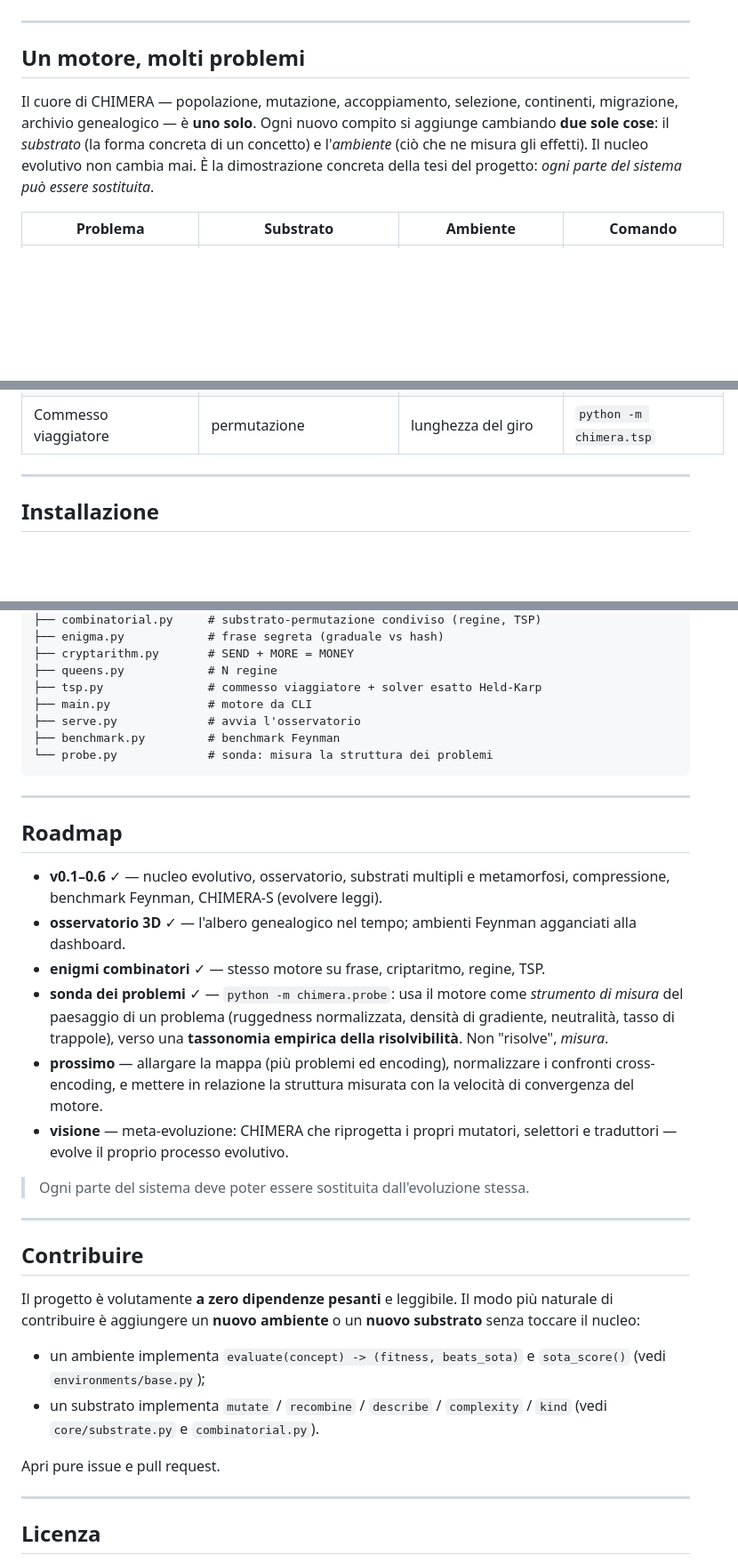
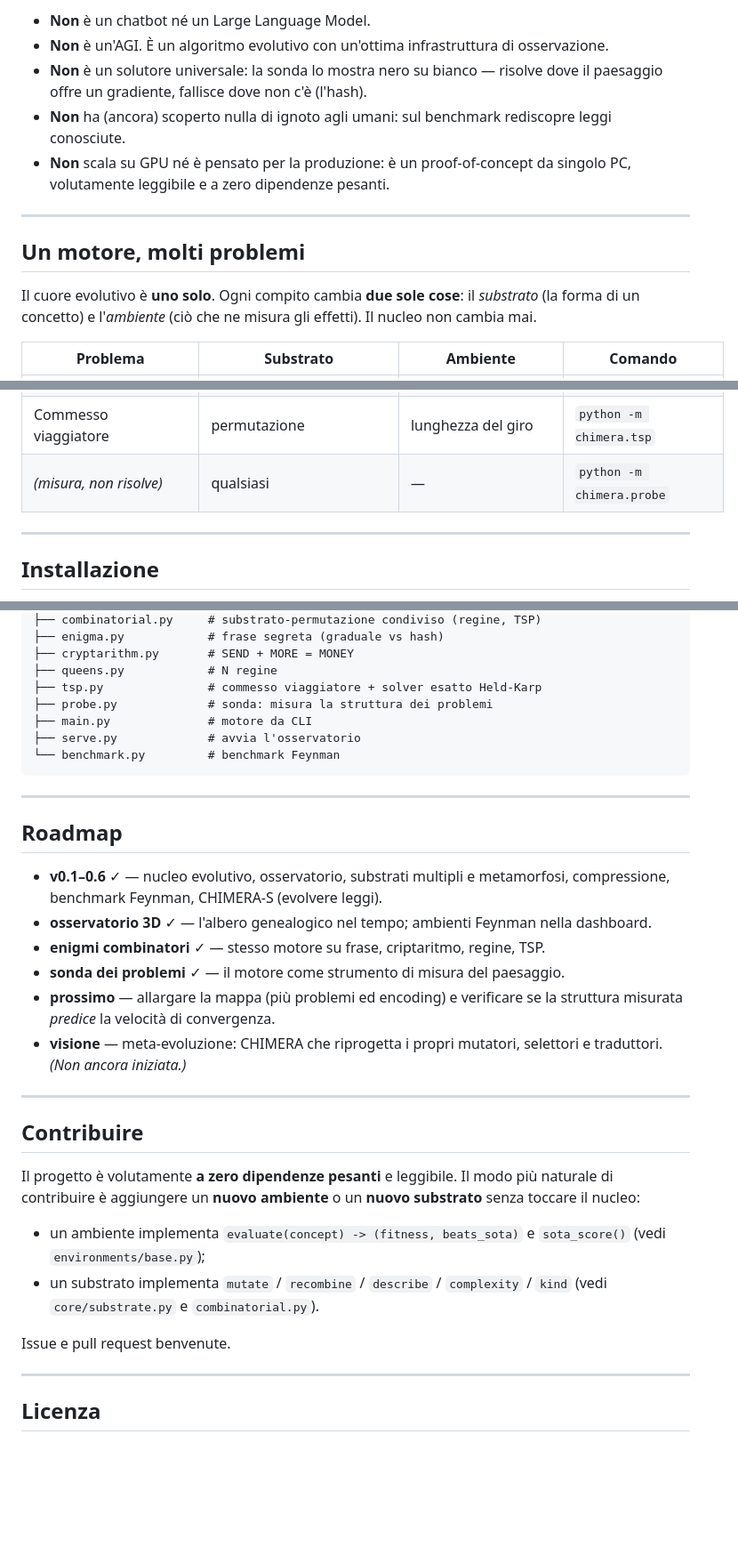
Before and after one commit to tharegard/Chimera, a Markdown page: README.md, 3 parts joined by grey strips. Shown at 89% size. Rendered like a GitHub page; blank space fills up the shorter version.

````diff
--- a/README.md
+++ b/README.md
@@ -42,14 +85,20 @@ ereditare le nostre.
+- **Non** è un chatbot né un Large Language Model.
+- **Non** è un'AGI. È un algoritmo evolutivo con un'ottima infrastruttura di
+  osservazione.
+- **Non** è un solutore universale: la sonda lo mostra nero su bianco — risolve
+  dove il paesaggio offre un gradiente, fallisce dove non c'è (l'hash).
+- **Non** ha (ancora) scoperto nulla di ignoto agli umani: sul benchmark
+  rediscopre leggi conosciute.
+- **Non** scala su GPU né è pensato per la produzione: è un proof-of-concept da
+  singolo PC, volutamente leggibile e a zero dipendenze pesanti.
 
 ---
 
 ## Un motore, molti problemi
 
-Il cuore di CHIMERA — popolazione, mutazione, accoppiamento, selezione,
-continenti, migrazione, archivio genealogico — è **uno solo**. Ogni nuovo
-compito si aggiunge cambiando **due sole cose**: il *substrato* (la forma
-concreta di un concetto) e l'*ambiente* (ciò che ne misura gli effetti). Il
-nucleo evolutivo non cambia mai. È la dimostrazione concreta della tesi del
-progetto: *ogni parte del sistema può essere sostituita*.
+Il cuore evolutivo è **uno solo**. Ogni compito cambia **due sole cose**: il
+*substrato* (la forma di un concetto) e l'*ambiente* (ciò che ne misura gli
+effetti). Il nucleo non cambia mai.
 
 | Problema | Substrato | Ambiente | Comando |
 |---|---|---|---|
@@ -60,6 +109,7 @@ progetto: *ogni parte del sistema può essere sostituita*.
 | Criptaritmo (SEND+MORE=MONEY) | permutazione di cifre | vincolo aritmetico | `python -m chimera.cryptarithm` |
 | N regine | permutazione | conflitti sulle diagonali | `python -m chimera.queens --n 30` |
 | Commesso viaggiatore | permutazione | lunghezza del giro | `python -m chimera.tsp` |
+| *(misura, non risolve)* | qualsiasi | — | `python -m chimera.probe` |
 
 ---
 
@@ -213,10 +275,10 @@ chimera/
 ├── cryptarithm.py       # SEND + MORE = MONEY
 ├── queens.py            # N regine
 ├── tsp.py               # commesso viaggiatore + solver esatto Held-Karp
+├── probe.py             # sonda: misura la struttura dei problemi
 ├── main.py              # motore da CLI
 ├── serve.py             # avvia l'osservatorio
-├── benchmark.py         # benchmark Feynman
-└── probe.py             # sonda: misura la struttura dei problemi
+└── benchmark.py         # benchmark Feynman
 ```
 
 ---
@@ -226,19 +288,13 @@ chimera/
 - **v0.1–0.6** ✓ — nucleo evolutivo, osservatorio, substrati multipli e
   metamorfosi, compressione, benchmark Feynman, CHIMERA-S (evolvere leggi).
 - **osservatorio 3D** ✓ — l'albero genealogico nel tempo; ambienti Feynman
-  agganciati alla dashboard.
+  nella dashboard.
 - **enigmi combinatori** ✓ — stesso motore su frase, criptaritmo, regine, TSP.
-- **sonda dei problemi** ✓ — `python -m chimera.probe`: usa il motore come
-  *strumento di misura* del paesaggio di un problema (ruggedness normalizzata,
-  densità di gradiente, neutralità, tasso di trappole), verso una **tassonomia
-  empirica della risolvibilità**. Non "risolve", *misura*.
-- **prossimo** — allargare la mappa (più problemi ed encoding), normalizzare i
-  confronti cross-encoding, e mettere in relazione la struttura misurata con la
-  velocità di convergenza del motore.
+- **sonda dei problemi** ✓ — il motore come strumento di misura del paesaggio.
+- **prossimo** — allargare la mappa (più problemi ed encoding) e verificare se la
+  struttura misurata *predice* la velocità di convergenza.
 - **visione** — meta-evoluzione: CHIMERA che riprogetta i propri mutatori,
-  selettori e traduttori — evolve il proprio processo evolutivo.
-
-> Ogni parte del sistema deve poter essere sostituita dall'evoluzione stessa.
+  selettori e traduttori. *(Non ancora iniziata.)*
 
 ---
 
@@ -253,7 +309,7 @@ substrato** senza toccare il nucleo:
 - un substrato implementa `mutate` / `recombine` / `describe` / `complexity` /
   `kind` (vedi `core/substrate.py` e `combinatorial.py`).
 
-Apri pure issue e pull request.
+Issue e pull request benvenute.
 
 ---
 
````
Also changed, not shown: other parts of README.md (+109 -54 lines).
